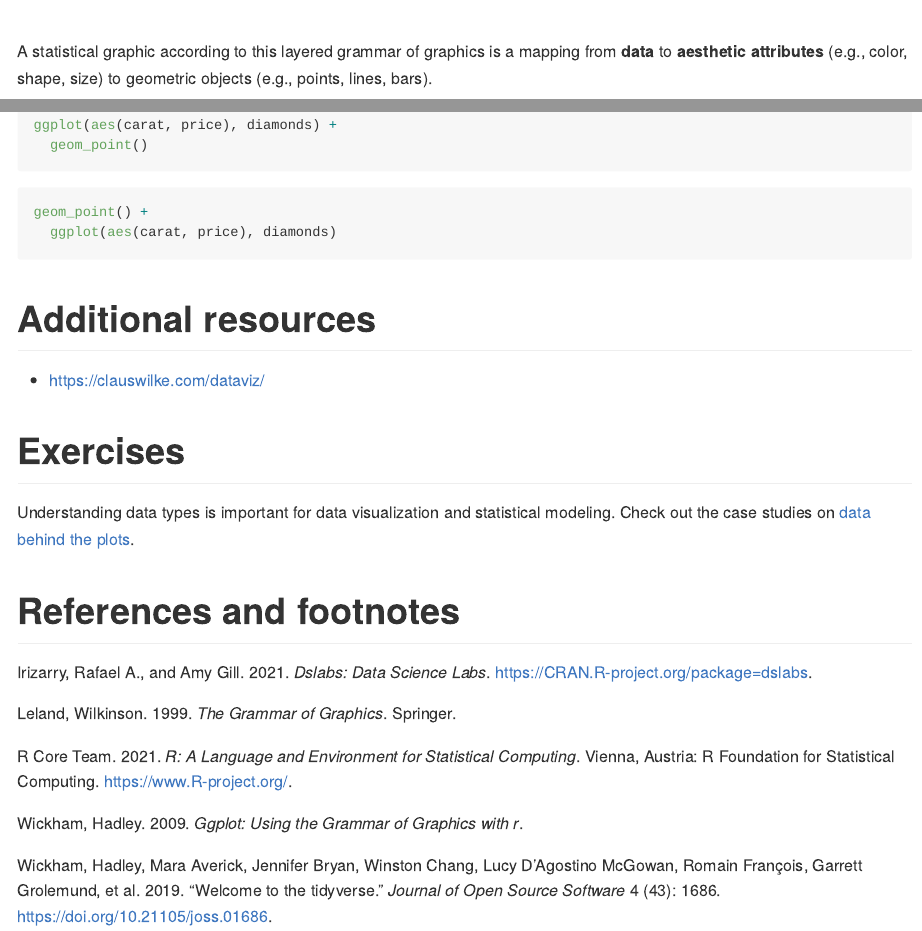
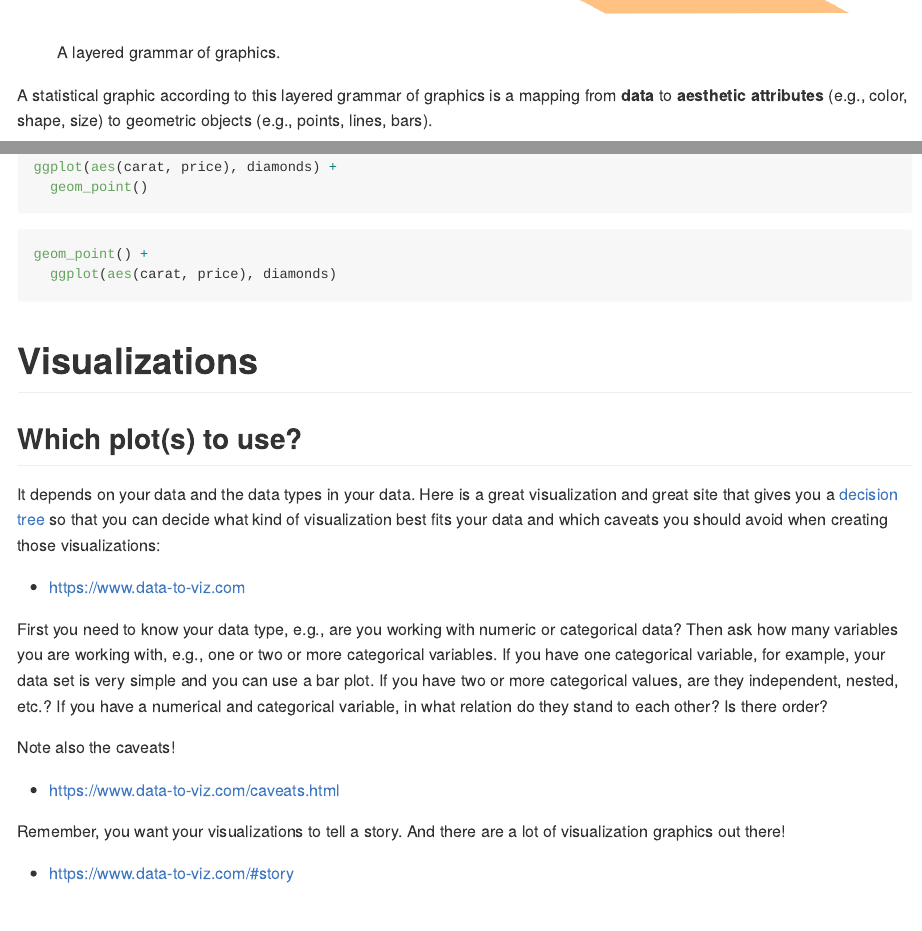
Before and after one commit to bambooforest/IntroDataScience, an R Markdown document (5_data_visualization/README.Rmd): the page in a window 1100 px wide, from 16740 px down before the commit and from 16720 px down after it, so that both start at the same text, and a second part further down, joined at a grey line. The pictures show the output file 5_data_visualization/README.md that the author committed with the source, drawn offline in the style of GitHub; long lines of code are wrapped.

Commit message:
add info

````diff
--- a/5_data_visualization/README.Rmd
+++ b/5_data_visualization/README.Rmd
@@ -494,3 +494,18 @@ geom_point() +
   ggplot(aes(carat, price), diamonds)
 ```
 
+# Visualizations
+
+## Which plot(s) to use?
+
+It depends on your data and the data types in your data. Here is a great visualization and great site that gives you a [decision tree](https://en.wikipedia.org/wiki/Decision_tree) so that you can decide what kind of visualization best fits your data and which caveats you should avoid when creating those visualizations:
+
+* https://www.data-to-viz.com
+
+First you need to know your data type, e.g., are you working with numeric or categorical data? Then ask how many variables you are working with, e.g., one or two or more categorical variables. If you have one categorical variable, for example, your data set is very simple and you can use a bar plot. If you have two or more categorical values, are they independent, nested, etc.? If you have a numerical and categorical variable, in what relation do they stand to each other? Is there order?
+
+Note also the caveats!
+
+* https://www.data-to-viz.com/caveats.html
+
+Remember, you want your visualizations to tell a story. And there are a lot of visualization graphics out there!
````
Also changed, not shown: 5_data_visualization/README.md, 5_data_visualization/README.Rmd (4 more changed lines).
